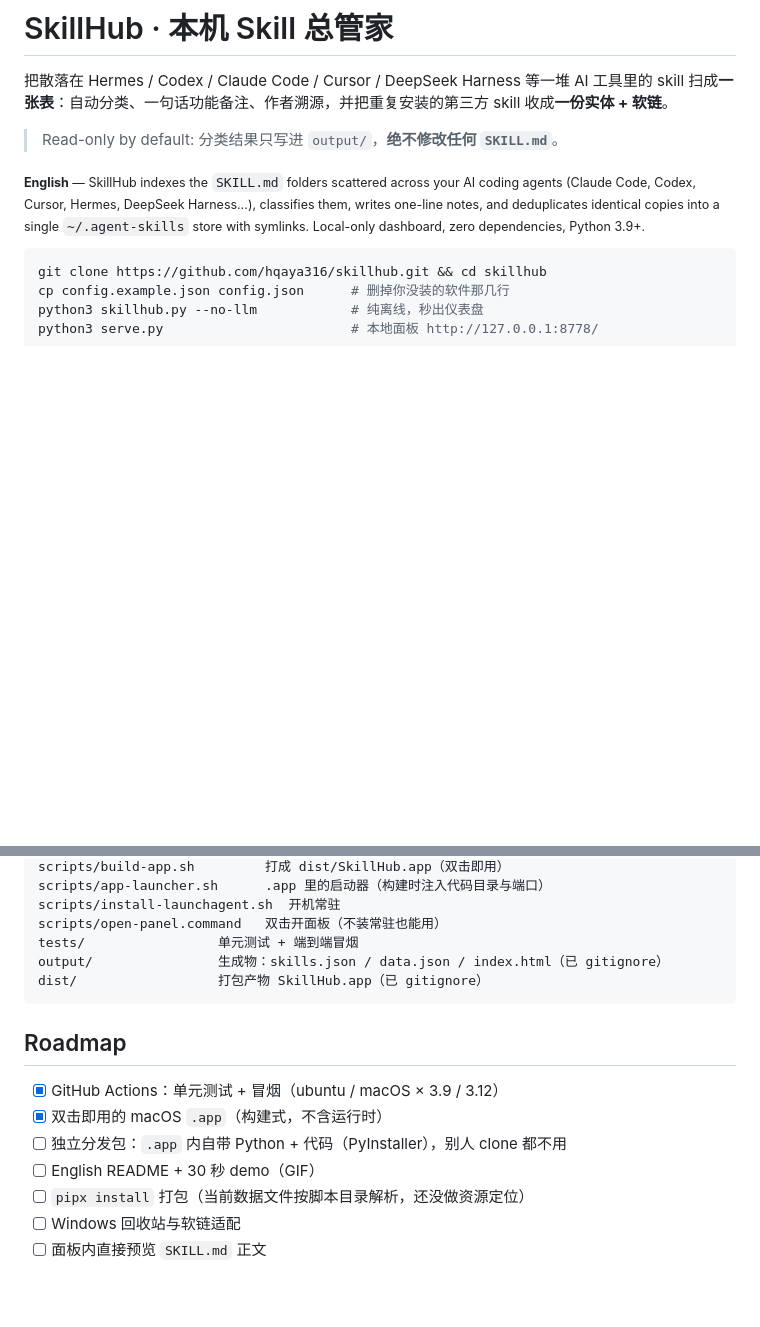
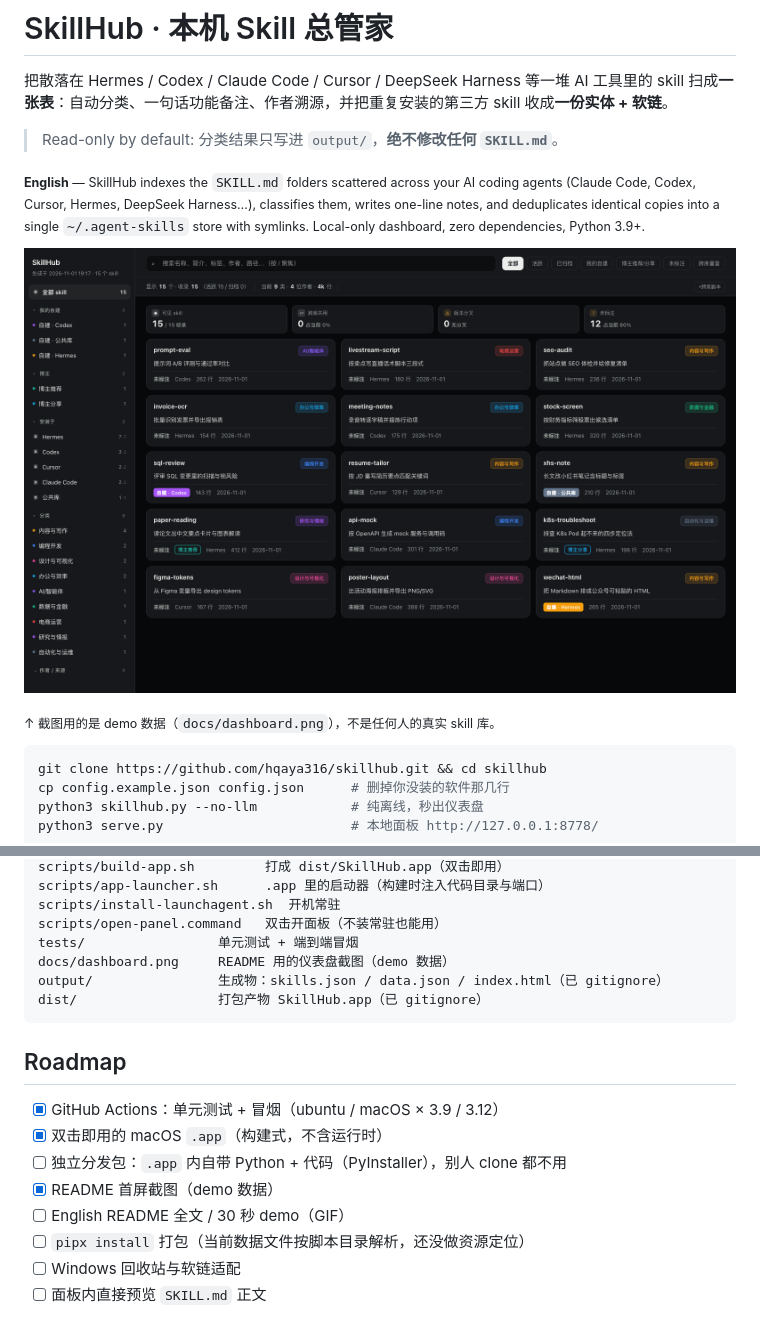
Before and after one commit to hqaya316/skillhub, a Markdown page: README.md, 2 parts joined by grey strips. GitHub-like rendering; pictures changed too: docs/dashboard.png (added); blank space fills up the shorter version.

Commit message:
docs: README 首屏加仪表盘截图（demo 数据，不含真实 skill 库）

````diff
--- a/README.md
+++ b/README.md
@@ -5,6 +5,10 @@
 > Read-only by default: 分类结果只写进 `output/`，**绝不修改任何 `SKILL.md`**。
 
 <sub>**English** — SkillHub indexes the `SKILL.md` folders scattered across your AI coding agents (Claude Code, Codex, Cursor, Hermes, DeepSeek Harness…), classifies them, writes one-line notes, and deduplicates identical copies into a single `~/.agent-skills` store with symlinks. Local-only dashboard, zero dependencies, Python 3.9+.</sub>
+
+![SkillHub 仪表盘](docs/dashboard.png)
+
+<sub>↑ 截图用的是 demo 数据（`docs/dashboard.png`），不是任何人的真实 skill 库。</sub>
 
 ```bash
 git clone https://github.com/hqaya316/skillhub.git && cd skillhub
@@ -166,6 +170,7 @@ scripts/app-launcher.sh      .app 里的启动器（构建时注入代码目录
 scripts/install-launchagent.sh  开机常驻
 scripts/open-panel.command   双击开面板（不装常驻也能用）
 tests/                 单元测试 + 端到端冒烟
+docs/dashboard.png     README 用的仪表盘截图（demo 数据）
 output/                生成物：skills.json / data.json / index.html（已 gitignore）
 dist/                  打包产物 SkillHub.app（已 gitignore）
 ```
@@ -175,7 +180,8 @@ dist/                  打包产物 SkillHub.app（已 gitignore）
 - [x] GitHub Actions：单元测试 + 冒烟（ubuntu / macOS × 3.9 / 3.12）
 - [x] 双击即用的 macOS `.app`（构建式，不含运行时）
 - [ ] 独立分发包：`.app` 内自带 Python + 代码（PyInstaller），别人 clone 都不用
-- [ ] English README + 30 秒 demo（GIF）
+- [x] README 首屏截图（demo 数据）
+- [ ] English README 全文 / 30 秒 demo（GIF）
 - [ ] `pipx install` 打包（当前数据文件按脚本目录解析，还没做资源定位）
 - [ ] Windows 回收站与软链适配
 - [ ] 面板内直接预览 `SKILL.md` 正文
````
